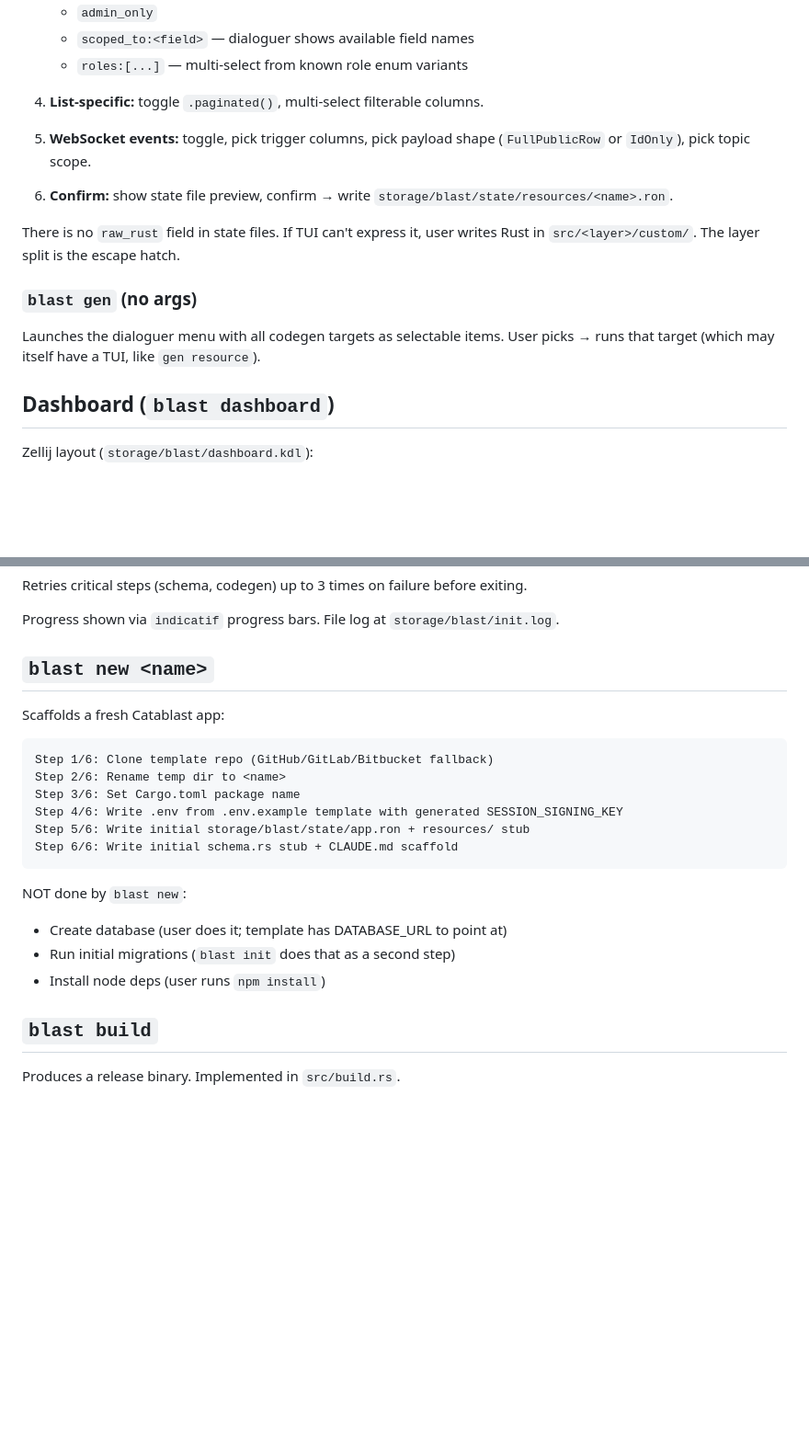
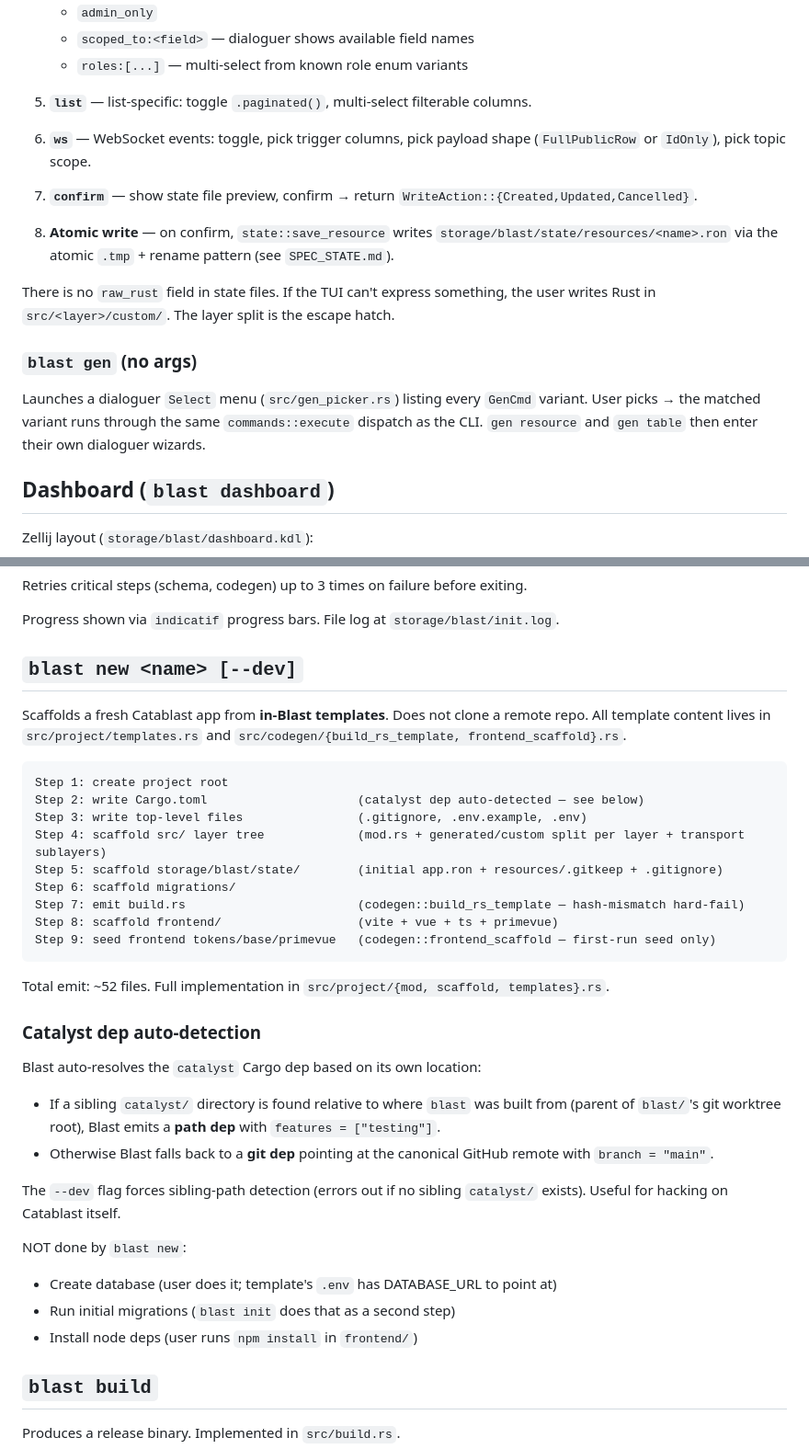
Before and after one commit to Arete-Innovations/blast, a Markdown page: doc/SPEC_BLAST_COMMANDS.md, 2 parts joined by grey strips. Shown at 92% size. Rendered like a GitHub page; blank space fills up the shorter version.

````diff
--- a/doc/SPEC_BLAST_COMMANDS.md
+++ b/doc/SPEC_BLAST_COMMANDS.md
@@ -87,17 +120,19 @@ Steps:
    - `scoped_to:<field>` — dialoguer shows available field names
    - `roles:[...]` — multi-select from known role enum variants
 
-4. **List-specific:** toggle `.paginated()`, multi-select filterable columns.
+5. **`list`** — list-specific: toggle `.paginated()`, multi-select filterable columns.
 
-5. **WebSocket events:** toggle, pick trigger columns, pick payload shape (`FullPublicRow` or `IdOnly`), pick topic scope.
+6. **`ws`** — WebSocket events: toggle, pick trigger columns, pick payload shape (`FullPublicRow` or `IdOnly`), pick topic scope.
 
-6. **Confirm:** show state file preview, confirm → write `storage/blast/state/resources/<name>.ron`.
+7. **`confirm`** — show state file preview, confirm → return `WriteAction::{Created,Updated,Cancelled}`.
 
-There is no `raw_rust` field in state files. If TUI can't express it, user writes Rust in `src/<layer>/custom/`. The layer split is the escape hatch.
+8. **Atomic write** — on confirm, `state::save_resource` writes `storage/blast/state/resources/<name>.ron` via the atomic `.tmp` + rename pattern (see `SPEC_STATE.md`).
+
+There is no `raw_rust` field in state files. If the TUI can't express something, the user writes Rust in `src/<layer>/custom/`. The layer split is the escape hatch.
 
 ### `blast gen` (no args)
 
-Launches the dialoguer menu with all codegen targets as selectable items. User picks → runs that target (which may itself have a TUI, like `gen resource`).
+Launches a dialoguer `Select` menu (`src/gen_picker.rs`) listing every `GenCmd` variant. User picks → the matched variant runs through the same `commands::execute` dispatch as the CLI. `gen resource` and `gen table` then enter their own dialoguer wizards.
 
 ## Dashboard (`blast dashboard`)
 
@@ -155,23 +190,37 @@ Retries critical steps (schema, codegen) up to 3 times on failure before exiting
 
 Progress shown via `indicatif` progress bars. File log at `storage/blast/init.log`.
 
-## `blast new <name>`
+## `blast new <name> [--dev]`
 
-Scaffolds a fresh Catablast app:
+Scaffolds a fresh Catablast app from **in-Blast templates**. Does not clone a remote repo. All template content lives in `src/project/templates.rs` and `src/codegen/{build_rs_template, frontend_scaffold}.rs`.
 
 ```
-Step 1/6: Clone template repo (GitHub/GitLab/Bitbucket fallback)
-Step 2/6: Rename temp dir to <name>
-Step 3/6: Set Cargo.toml package name
-Step 4/6: Write .env from .env.example template with generated SESSION_SIGNING_KEY
-Step 5/6: Write initial storage/blast/state/app.ron + resources/ stub
-Step 6/6: Write initial schema.rs stub + CLAUDE.md scaffold
+Step 1: create project root
+Step 2: write Cargo.toml                     (catalyst dep auto-detected — see below)
+Step 3: write top-level files                (.gitignore, .env.example, .env)
+Step 4: scaffold src/ layer tree             (mod.rs + generated/custom split per layer + transport sublayers)
+Step 5: scaffold storage/blast/state/        (initial app.ron + resources/.gitkeep + .gitignore)
+Step 6: scaffold migrations/
+Step 7: emit build.rs                        (codegen::build_rs_template — hash-mismatch hard-fail)
+Step 8: scaffold frontend/                   (vite + vue + ts + primevue)
+Step 9: seed frontend tokens/base/primevue   (codegen::frontend_scaffold — first-run seed only)
 ```
 
+Total emit: ~52 files. Full implementation in `src/project/{mod, scaffold, templates}.rs`.
+
+### Catalyst dep auto-detection
+
+Blast auto-resolves the `catalyst` Cargo dep based on its own location:
+
+- If a sibling `catalyst/` directory is found relative to where `blast` was built from (parent of `blast/`'s git worktree root), Blast emits a **path dep** with `features = ["testing"]`.
+- Otherwise Blast falls back to a **git dep** pointing at the canonical GitHub remote with `branch = "main"`.
+
+The `--dev` flag forces sibling-path detection (errors out if no sibling `catalyst/` exists). Useful for hacking on Catablast itself.
+
 NOT done by `blast new`:
-- Create database (user does it; template has DATABASE_URL to point at)
+- Create database (user does it; template's `.env` has DATABASE_URL to point at)
 - Run initial migrations (`blast init` does that as a second step)
-- Install node deps (user runs `npm install`)
+- Install node deps (user runs `npm install` in `frontend/`)
 
 ## `blast build`
 
````
Also changed, not shown: other parts of doc/SPEC_BLAST_COMMANDS.md (+43 -10 lines).
